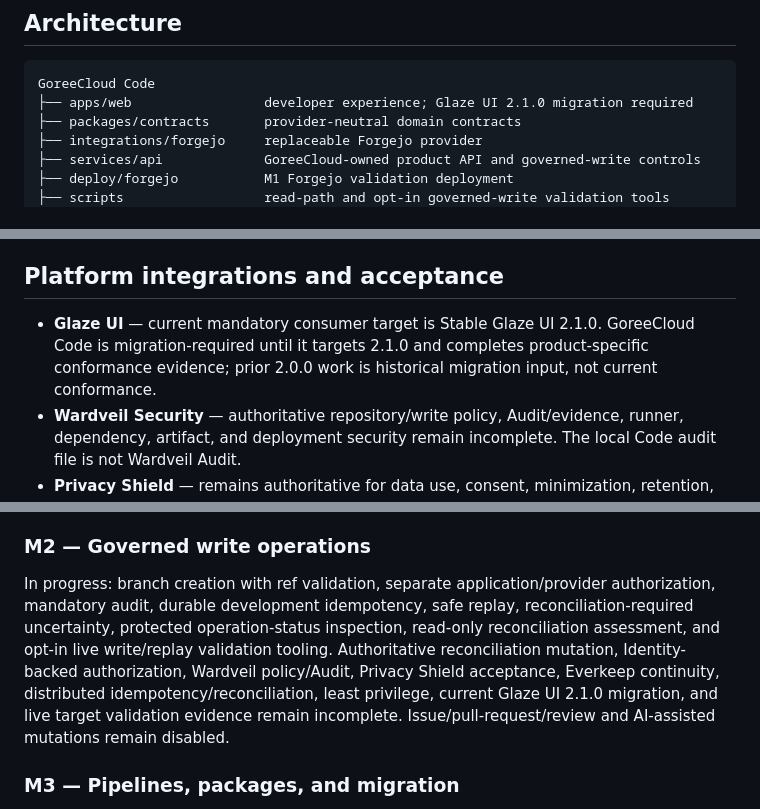
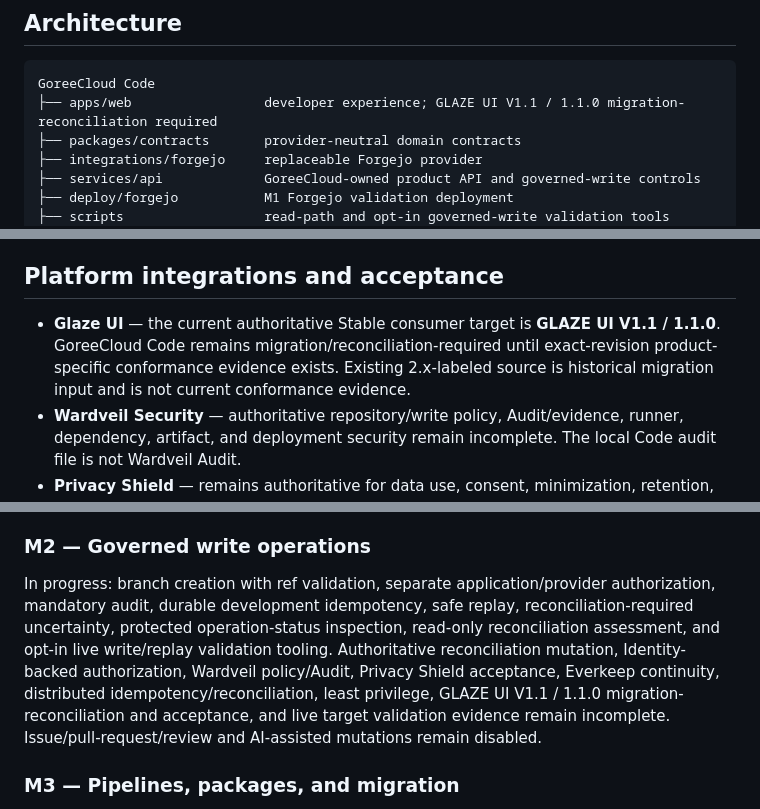
Before and after one commit to GoreeCloud/goreecloud-code, a Markdown page: README.md, 3 parts joined by grey strips. Rendered like a GitHub page.

Commit message:
Correct Glaze UI target in Code README

````diff
--- a/README.md
+++ b/README.md
@@ -25,7 +25,7 @@ A recorded real-instance validation run is still required before M1 is complete.
 
 ```text
 GoreeCloud Code
-├── apps/web                 developer experience; Glaze UI 2.1.0 migration required
+├── apps/web                 developer experience; GLAZE UI V1.1 / 1.1.0 migration-reconciliation required
 ├── packages/contracts       provider-neutral domain contracts
 ├── integrations/forgejo     replaceable Forgejo provider
 ├── services/api             GoreeCloud-owned product API and governed-write controls
@@ -141,7 +141,7 @@ See `docs/architecture/m1-forgejo-connectivity.md` and `USER-MANUAL.md`. M1 must
 
 ## Platform integrations and acceptance
 
-- **Glaze UI** — current mandatory consumer target is Stable Glaze UI 2.1.0. GoreeCloud Code is migration-required until it targets 2.1.0 and completes product-specific conformance evidence; prior 2.0.0 work is historical migration input, not current conformance.
+- **Glaze UI** — the current authoritative Stable consumer target is **GLAZE UI V1.1 / 1.1.0**. GoreeCloud Code remains migration/reconciliation-required until exact-revision product-specific conformance evidence exists. Existing 2.x-labeled source is historical migration input and is not current conformance evidence.
 - **Wardveil Security** — authoritative repository/write policy, Audit/evidence, runner, dependency, artifact, and deployment security remain incomplete. The local Code audit file is not Wardveil Audit.
 - **Privacy Shield** — remains authoritative for data use, consent, minimization, retention, and telemetry governance. Current local evidence deliberately excludes reusable credentials and unnecessary payloads, but runtime Privacy Shield acceptance is not established.
 - **Everkeep** — application-specific backup, restore, preservation, portability, succession, and recovery assurance remain pending.
@@ -173,7 +173,7 @@ In progress: real-instance authentication/validation, repository discovery/detai
 
 ### M2 — Governed write operations
 
-In progress: branch creation with ref validation, separate application/provider authorization, mandatory audit, durable development idempotency, safe replay, reconciliation-required uncertainty, protected operation-status inspection, read-only reconciliation assessment, and opt-in live write/replay validation tooling. Authoritative reconciliation mutation, Identity-backed authorization, Wardveil policy/Audit, Privacy Shield acceptance, Everkeep continuity, distributed idempotency/reconciliation, least privilege, current Glaze UI 2.1.0 migration, and live target validation evidence remain incomplete. Issue/pull-request/review and AI-assisted mutations remain disabled.
+In progress: branch creation with ref validation, separate application/provider authorization, mandatory audit, durable development idempotency, safe replay, reconciliation-required uncertainty, protected operation-status inspection, read-only reconciliation assessment, and opt-in live write/replay validation tooling. Authoritative reconciliation mutation, Identity-backed authorization, Wardveil policy/Audit, Privacy Shield acceptance, Everkeep continuity, distributed idempotency/reconciliation, least privilege, GLAZE UI V1.1 / 1.1.0 migration-reconciliation and acceptance, and live target validation evidence remain incomplete. Issue/pull-request/review and AI-assisted mutations remain disabled.
 
 ### M3 — Pipelines, packages, and migration
 
````
